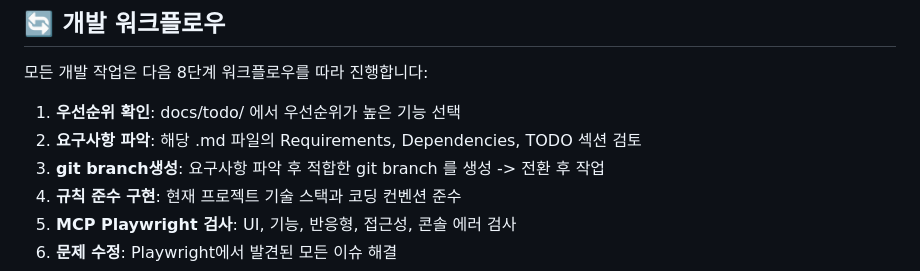
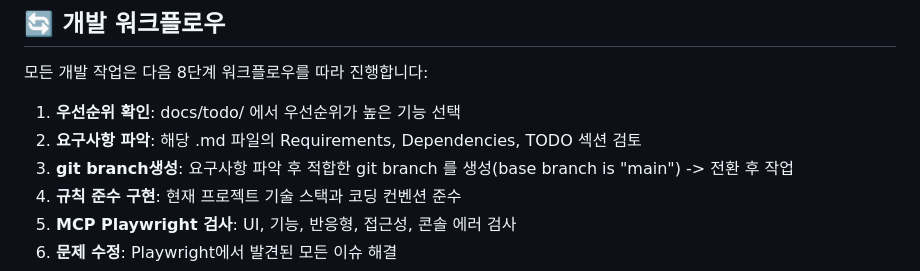
Before and after one commit to devbada/sisters-salon-reservation, a Markdown page: docs/README.md, the part around the change. Rendered like a GitHub page.

```diff
--- a/docs/README.md
+++ b/docs/README.md
@@ -412,7 +412,7 @@ npm run build
 
 1. **우선순위 확인**: docs/todo/ 에서 우선순위가 높은 기능 선택
 2. **요구사항 파악**: 해당 .md 파일의 Requirements, Dependencies, TODO 섹션 검토
-3. **git branch생성**: 요구사항 파악 후 적합한 git branch 를 생성 -> 전환 후 작업
+3. **git branch생성**: 요구사항 파악 후 적합한 git branch 를 생성(base branch is "main") -> 전환 후 작업
 4. **규칙 준수 구현**: 현재 프로젝트 기술 스택과 코딩 컨벤션 준수
 5. **MCP Playwright 검사**: UI, 기능, 반응형, 접근성, 콘솔 에러 검사
 6. **문제 수정**: Playwright에서 발견된 모든 이슈 해결
```
